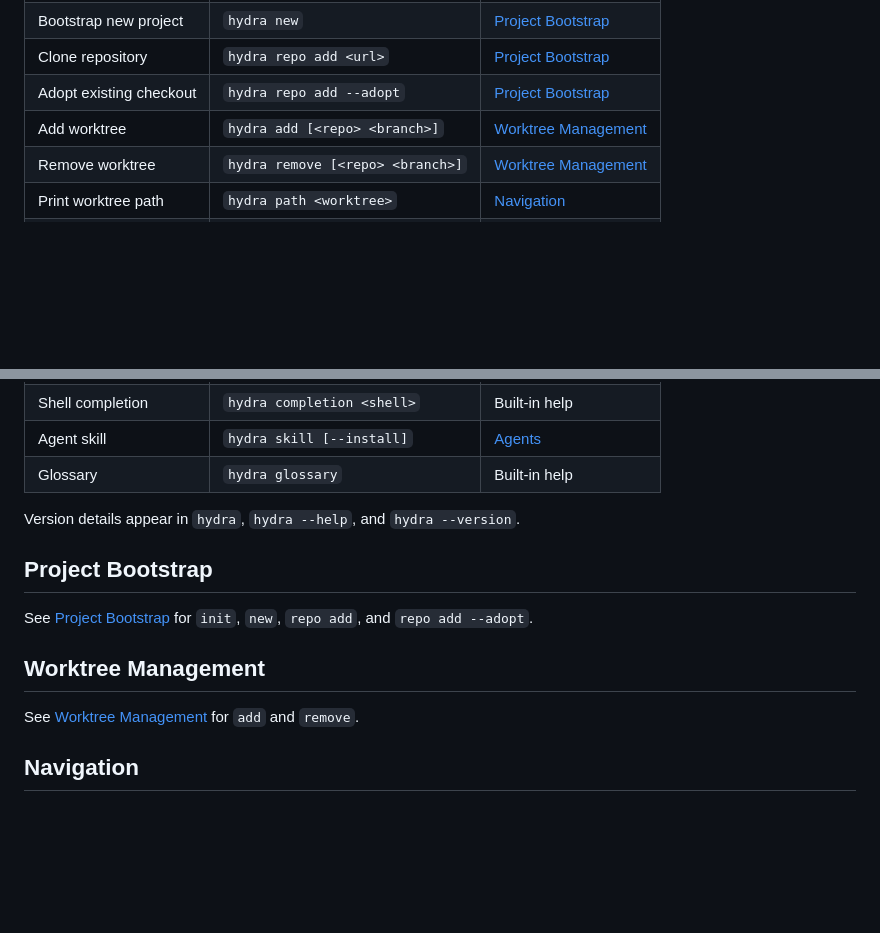
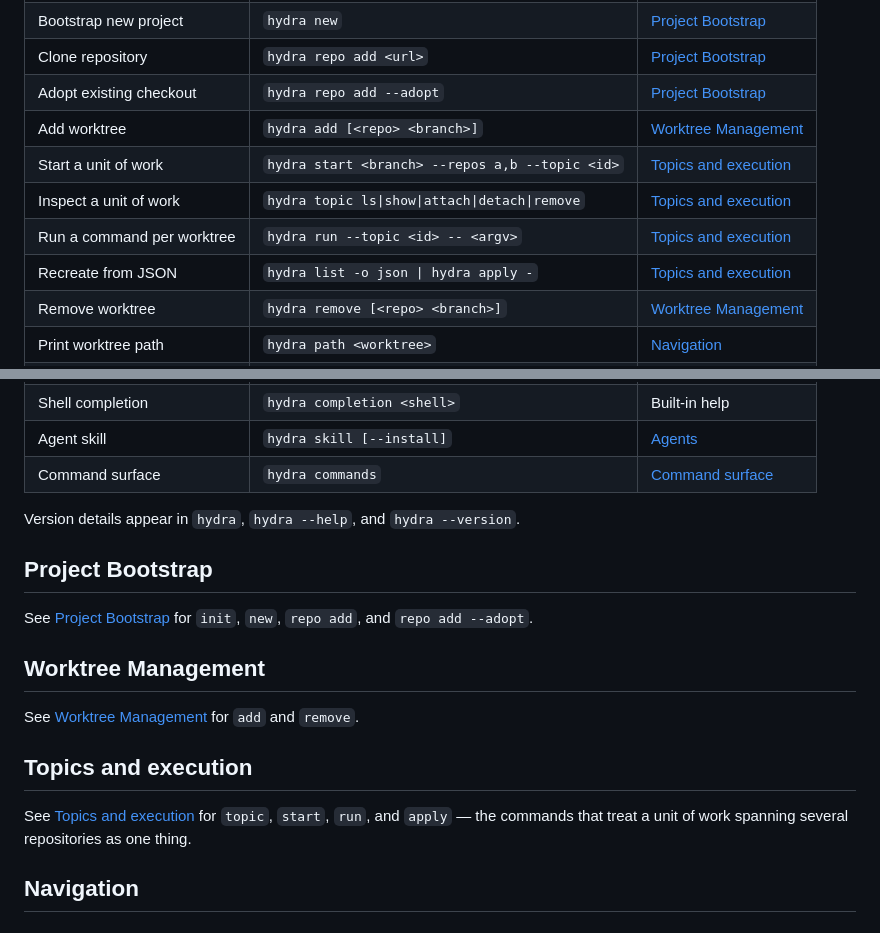
Before and after one commit to mssantosdev/hydra, a Markdown page: docs/commands/README.md, 2 parts joined by grey strips. Rendered like a GitHub page; blank space fills up the shorter version.

```diff
--- a/docs/commands/README.md
+++ b/docs/commands/README.md
@@ -26,6 +26,10 @@ Complete reference for all Hydra commands. Global flags on every command:
 | Clone repository | `hydra repo add <url>` | [Project Bootstrap](./project-bootstrap.md#hydra-clone) |
 | Adopt existing checkout | `hydra repo add --adopt` | [Project Bootstrap](./project-bootstrap.md#hydra-adopt) |
 | Add worktree | `hydra add [<repo> <branch>]` | [Worktree Management](./worktree-management.md#hydra-add) |
+| Start a unit of work | `hydra start <branch> --repos a,b --topic <id>` | [Topics and execution](./topics-and-execution.md#hydra-start) |
+| Inspect a unit of work | `hydra topic ls\|show\|attach\|detach\|remove` | [Topics and execution](./topics-and-execution.md#hydra-topic) |
+| Run a command per worktree | `hydra run --topic <id> -- <argv>` | [Topics and execution](./topics-and-execution.md#hydra-run) |
+| Recreate from JSON | `hydra list -o json \| hydra apply -` | [Topics and execution](./topics-and-execution.md#hydra-apply) |
 | Remove worktree | `hydra remove [<repo> <branch>]` | [Worktree Management](./worktree-management.md#hydra-remove) |
 | Print worktree path | `hydra path <worktree>` | [Navigation](#hydra-path) |
 | Switch worktree | `hydra switch [<worktree>]` | [Navigation](#hydra-switch) |
@@ -40,7 +44,7 @@ Complete reference for all Hydra commands. Global flags on every command:
 | Shell integration | `hydra init-shell` | [Configuration & shell](#hydra-init-shell) |
 | Shell completion | `hydra completion <shell>` | Built-in help |
 | Agent skill | `hydra skill [--install]` | [Agents](#hydra-skill) |
-| Glossary | `hydra glossary` | Built-in help |
+| Command surface | `hydra commands` | [Command surface](#hydra-commands) |
 
 Version details appear in `hydra`, `hydra --help`, and `hydra --version`.
 
@@ -51,6 +55,11 @@ See [Project Bootstrap](./project-bootstrap.md) for `init`, `new`, `repo add`, a
 ## Worktree Management
 
 See [Worktree Management](./worktree-management.md) for `add` and `remove`.
+
+## Topics and execution
+
+See [Topics and execution](./topics-and-execution.md) for `topic`, `start`, `run`, and `apply` — the
+commands that treat a unit of work spanning several repositories as one thing.
 
 ## Navigation
 
```
Also changed, not shown: other parts of docs/commands/README.md (+38 -1 lines), docs/README.md (+37 -9 lines).
